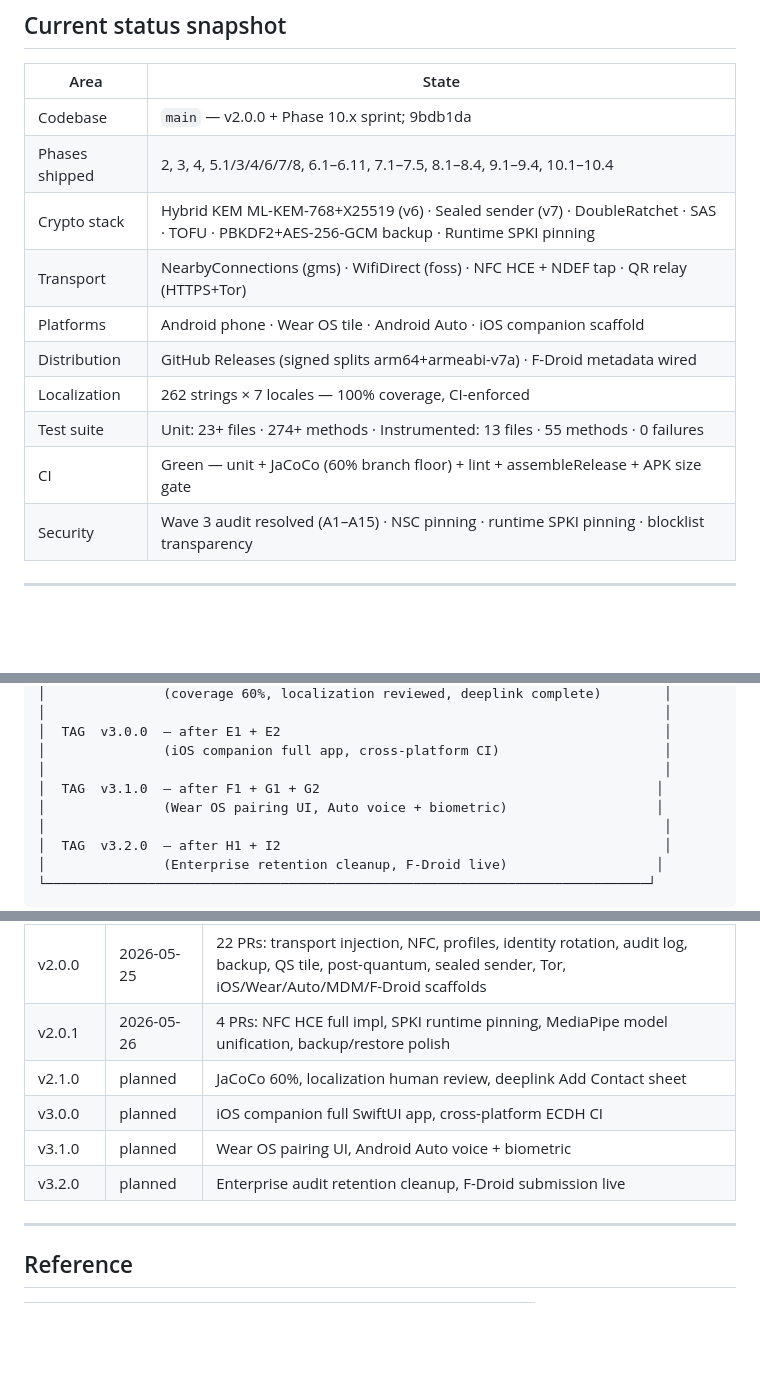
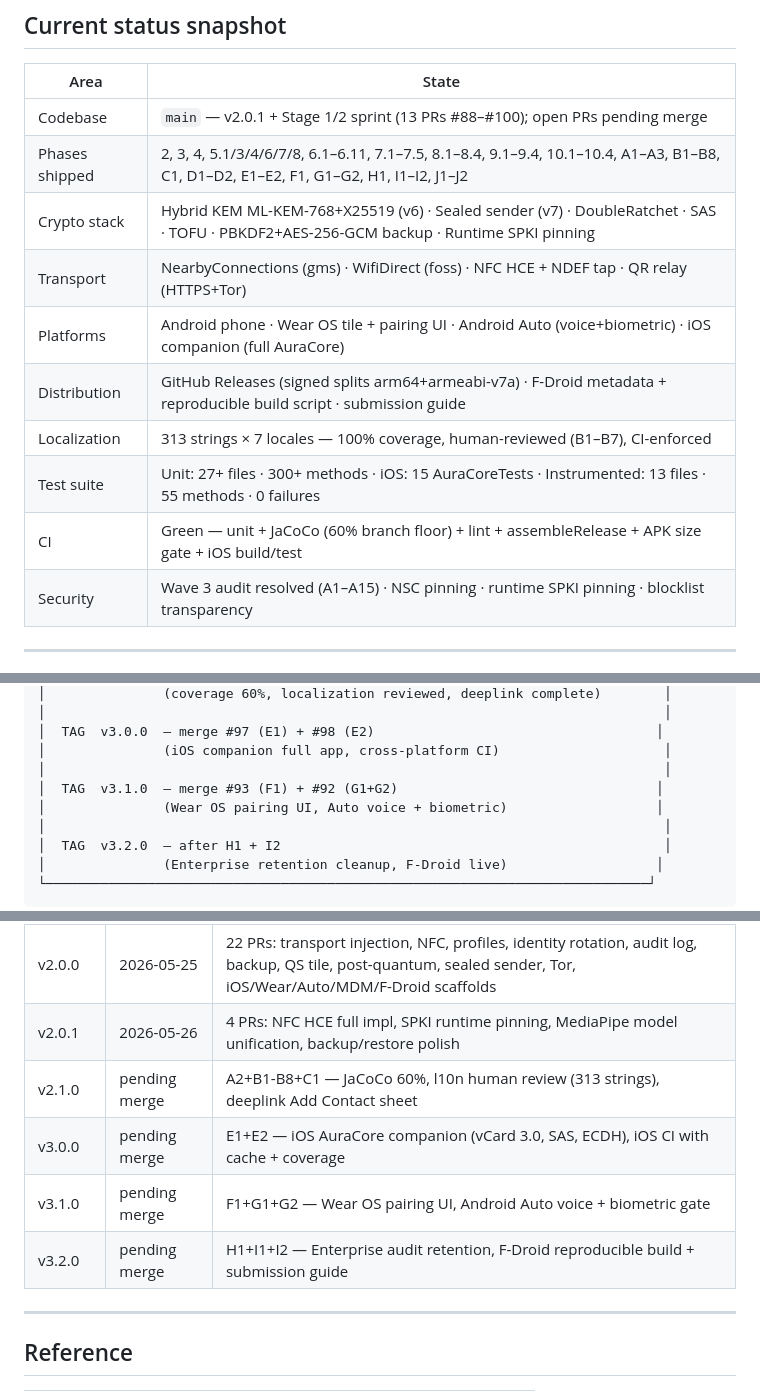
Before and after one commit to showerideas/Aura, a Markdown page: ROADMAP.md, 3 parts joined by grey strips. Rendered like a GitHub page; blank space fills up the shorter version.

```diff
--- a/ROADMAP.md
+++ b/ROADMAP.md
@@ -12,15 +12,15 @@
 
 | Area | State |
 |---|---|
-| Codebase | `main` — v2.0.0 + Phase 10.x sprint; 9bdb1da |
-| Phases shipped | 2, 3, 4, 5.1/3/4/6/7/8, 6.1–6.11, 7.1–7.5, 8.1–8.4, 9.1–9.4, 10.1–10.4 |
+| Codebase | `main` — v2.0.1 + Stage 1/2 sprint (13 PRs #88–#100); open PRs pending merge |
+| Phases shipped | 2, 3, 4, 5.1/3/4/6/7/8, 6.1–6.11, 7.1–7.5, 8.1–8.4, 9.1–9.4, 10.1–10.4, A1–A3, B1–B8, C1, D1–D2, E1–E2, F1, G1–G2, H1, I1–I2, J1–J2 |
 | Crypto stack | Hybrid KEM ML-KEM-768+X25519 (v6) · Sealed sender (v7) · DoubleRatchet · SAS · TOFU · PBKDF2+AES-256-GCM backup · Runtime SPKI pinning |
 | Transport | NearbyConnections (gms) · WifiDirect (foss) · NFC HCE + NDEF tap · QR relay (HTTPS+Tor) |
-| Platforms | Android phone · Wear OS tile · Android Auto · iOS companion scaffold |
-| Distribution | GitHub Releases (signed splits arm64+armeabi-v7a) · F-Droid metadata wired |
-| Localization | 262 strings × 7 locales — 100% coverage, CI-enforced |
-| Test suite | Unit: 23+ files · 274+ methods · Instrumented: 13 files · 55 methods · 0 failures |
-| CI | Green — unit + JaCoCo (60% branch floor) + lint + assembleRelease + APK size gate |
+| Platforms | Android phone · Wear OS tile + pairing UI · Android Auto (voice+biometric) · iOS companion (full AuraCore) |
+| Distribution | GitHub Releases (signed splits arm64+armeabi-v7a) · F-Droid metadata + reproducible build script · submission guide |
+| Localization | 313 strings × 7 locales — 100% coverage, human-reviewed (B1–B7), CI-enforced |
+| Test suite | Unit: 27+ files · 300+ methods · iOS: 15 AuraCoreTests · Instrumented: 13 files · 55 methods · 0 failures |
+| CI | Green — unit + JaCoCo (60% branch floor) + lint + assembleRelease + APK size gate + iOS build/test |
 | Security | Wave 3 audit resolved (A1–A15) · NSC pinning · runtime SPKI pinning · blocklist transparency |
 
 ---
@@ -158,9 +119,9 @@
 │               (coverage 60%, localization reviewed, deeplink complete)        │
 │                                                                               │
-│  TAG  v3.0.0  — after E1 + E2                                                 │
+│  TAG  v3.0.0  — merge #97 (E1) + #98 (E2)                                    │
 │               (iOS companion full app, cross-platform CI)                     │
 │                                                                               │
-│  TAG  v3.1.0  — after F1 + G1 + G2                                           │
+│  TAG  v3.1.0  — merge #93 (F1) + #92 (G1+G2)                                 │
 │               (Wear OS pairing UI, Auto voice + biometric)                   │
 │                                                                               │
 │  TAG  v3.2.0  — after H1 + I2                                                 │
@@ -178,10 +139,10 @@
 | v1.1.0 | 2026-05-24 | QR relay, 7 locales 100%, 259 unit + 51 instrumented tests, signed APK splits |
 | v2.0.0 | 2026-05-25 | 22 PRs: transport injection, NFC, profiles, identity rotation, audit log, backup, QS tile, post-quantum, sealed sender, Tor, iOS/Wear/Auto/MDM/F-Droid scaffolds |
 | v2.0.1 | 2026-05-26 | 4 PRs: NFC HCE full impl, SPKI runtime pinning, MediaPipe model unification, backup/restore polish |
-| v2.1.0 | planned | JaCoCo 60%, localization human review, deeplink Add Contact sheet |
-| v3.0.0 | planned | iOS companion full SwiftUI app, cross-platform ECDH CI |
-| v3.1.0 | planned | Wear OS pairing UI, Android Auto voice + biometric |
-| v3.2.0 | planned | Enterprise audit retention cleanup, F-Droid submission live |
+| v2.1.0 | pending merge | A2+B1-B8+C1 — JaCoCo 60%, l10n human review (313 strings), deeplink Add Contact sheet |
+| v3.0.0 | pending merge | E1+E2 — iOS AuraCore companion (vCard 3.0, SAS, ECDH), iOS CI with cache + coverage |
+| v3.1.0 | pending merge | F1+G1+G2 — Wear OS pairing UI, Android Auto voice + biometric gate |
+| v3.2.0 | pending merge | H1+I1+I2 — Enterprise audit retention, F-Droid reproducible build + submission guide |
 
 ---
 
```
Also changed, not shown: other parts of ROADMAP.md (+38 -77 lines).
